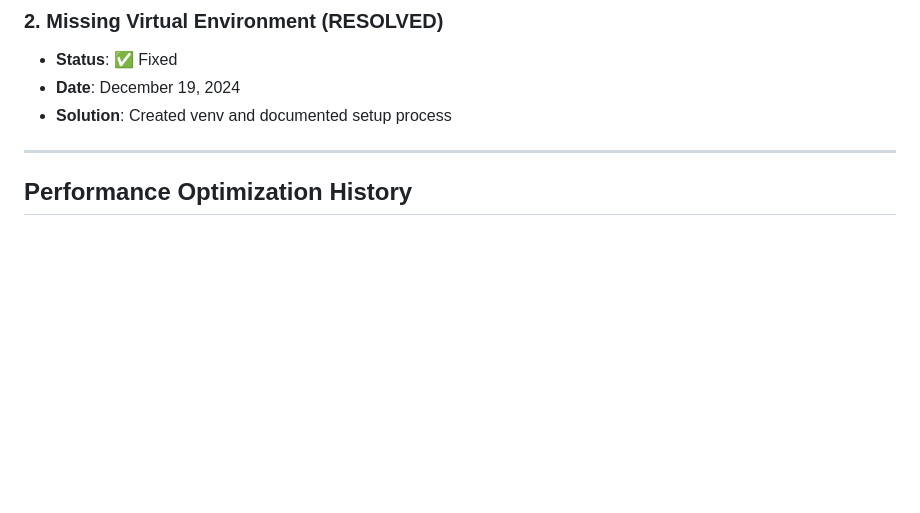
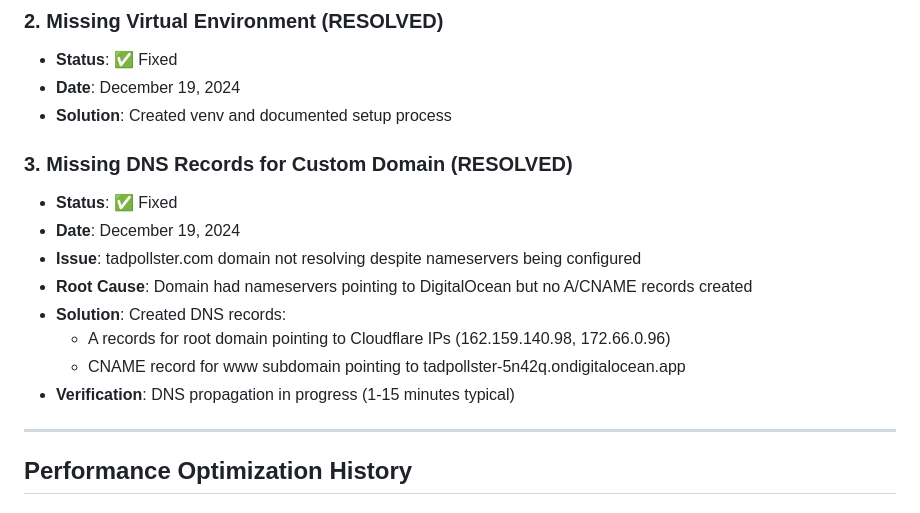
Before and after one commit to savantlab/taxbudget, a Markdown page: PERFORMANCE_REVIEW.md, the part around one of its changes. Rendered like a GitHub page; blank space fills up the shorter version.

```diff
--- a/PERFORMANCE_REVIEW.md
+++ b/PERFORMANCE_REVIEW.md
@@ -176,6 +248,16 @@ doctl apps update 3b89d417-366d-43eb-908b-eacbb4f519dc --spec do-app-spec.yaml
 - **Date**: December 19, 2024
 - **Solution**: Created venv and documented setup process
 
+### 3. Missing DNS Records for Custom Domain (RESOLVED)
+- **Status**: ✅ Fixed
+- **Date**: December 19, 2024
+- **Issue**: tadpollster.com domain not resolving despite nameservers being configured
+- **Root Cause**: Domain had nameservers pointing to DigitalOcean but no A/CNAME records created
+- **Solution**: Created DNS records:
+  - A records for root domain pointing to Cloudflare IPs (162.159.140.98, 172.66.0.96)
+  - CNAME record for www subdomain pointing to tadpollster-5n42q.ondigitalocean.app
+- **Verification**: DNS propagation in progress (1-15 minutes typical)
+
 ---
 
 ## Performance Optimization History
```
Also changed, not shown: other parts of PERFORMANCE_REVIEW.md (+72 -0 lines).
